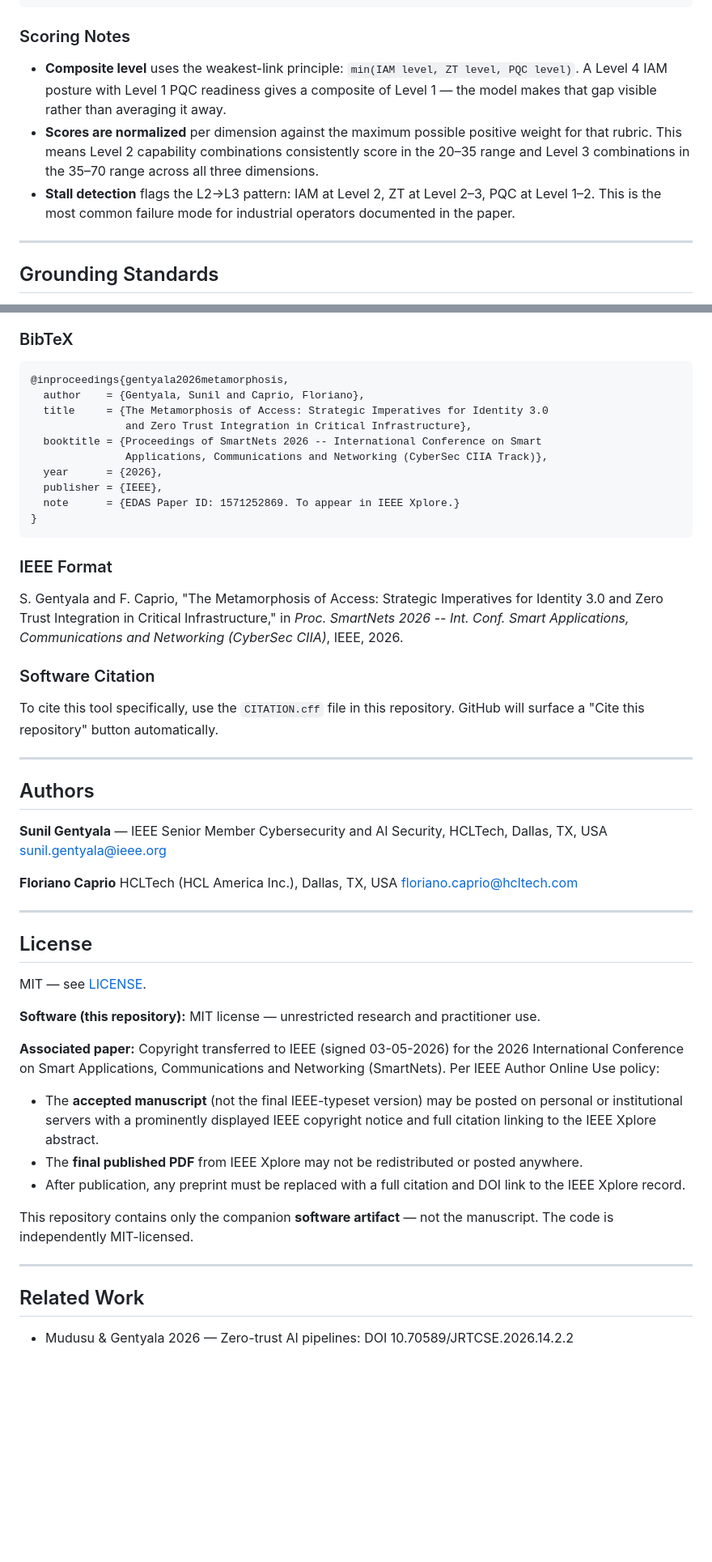
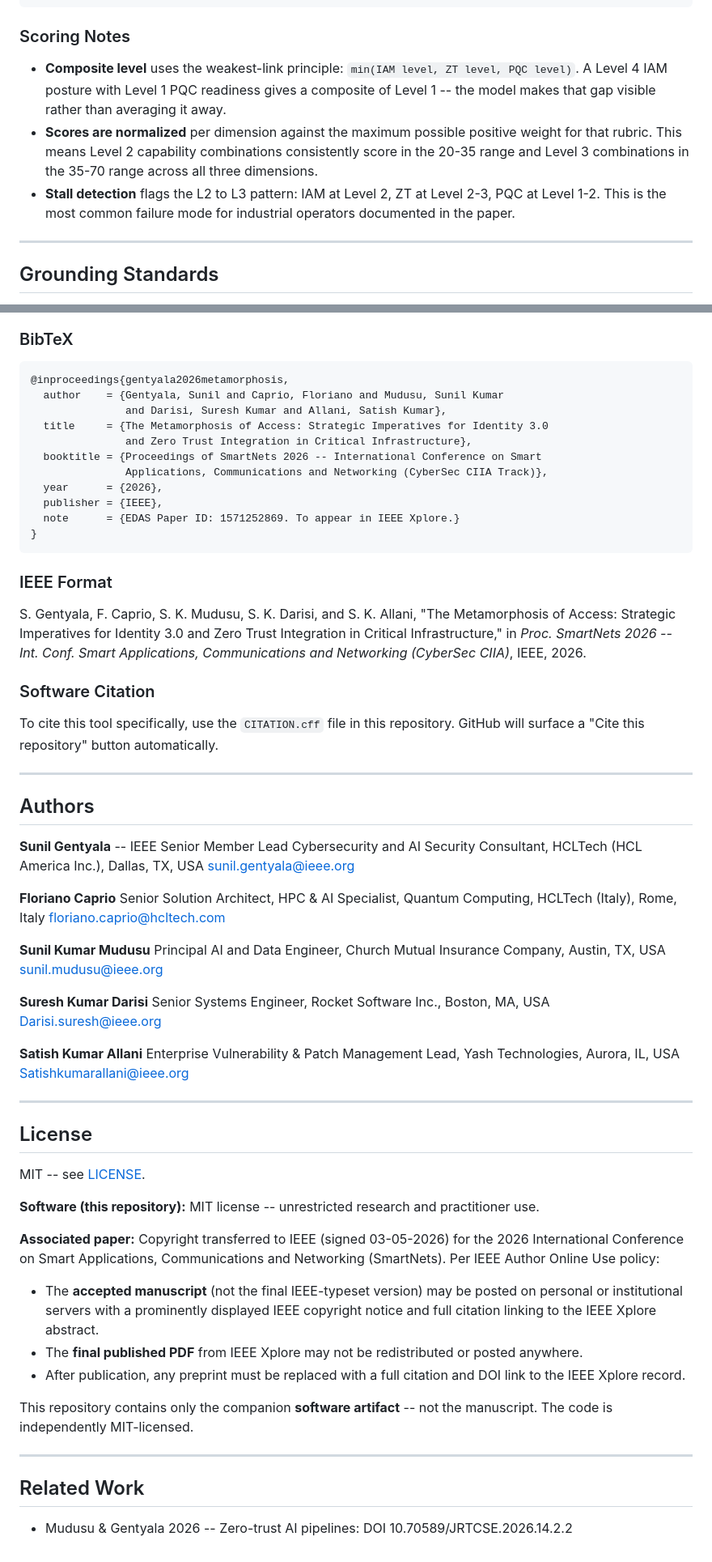
Before and after one commit to sunilgentyala/imm-ci-framework, a Markdown page: README.md, 2 parts joined by grey strips. Shown at 81% size. Rendered like a GitHub page; blank space fills up the shorter version.

Commit message:
Add 3 co-authors: Mudusu, Darisi, Allani; fix title and affiliations

````diff
--- a/README.md
+++ b/README.md
@@ -144,9 +144,9 @@ pqc:
 
 ### Scoring Notes
 
-- **Composite level** uses the weakest-link principle: `min(IAM level, ZT level, PQC level)`. A Level 4 IAM posture with Level 1 PQC readiness gives a composite of Level 1 — the model makes that gap visible rather than averaging it away.
-- **Scores are normalized** per dimension against the maximum possible positive weight for that rubric. This means Level 2 capability combinations consistently score in the 20–35 range and Level 3 combinations in the 35–70 range across all three dimensions.
-- **Stall detection** flags the L2→L3 pattern: IAM at Level 2, ZT at Level 2–3, PQC at Level 1–2. This is the most common failure mode for industrial operators documented in the paper.
+- **Composite level** uses the weakest-link principle: `min(IAM level, ZT level, PQC level)`. A Level 4 IAM posture with Level 1 PQC readiness gives a composite of Level 1 -- the model makes that gap visible rather than averaging it away.
+- **Scores are normalized** per dimension against the maximum possible positive weight for that rubric. This means Level 2 capability combinations consistently score in the 20-35 range and Level 3 combinations in the 35-70 range across all three dimensions.
+- **Stall detection** flags the L2 to L3 pattern: IAM at Level 2, ZT at Level 2-3, PQC at Level 1-2. This is the most common failure mode for industrial operators documented in the paper.
 
 ---
 
@@ -217,7 +217,8 @@ If you use this tool or the IMM-CI framework in your research, please cite the c
 
 ```bibtex
 @inproceedings{gentyala2026metamorphosis,
-  author    = {Gentyala, Sunil and Caprio, Floriano},
+  author    = {Gentyala, Sunil and Caprio, Floriano and Mudusu, Sunil Kumar
+               and Darisi, Suresh Kumar and Allani, Satish Kumar},
   title     = {The Metamorphosis of Access: Strategic Imperatives for Identity 3.0
                and Zero Trust Integration in Critical Infrastructure},
   booktitle = {Proceedings of SmartNets 2026 -- International Conference on Smart
@@ -230,7 +231,7 @@ If you use this tool or the IMM-CI framework in your research, please cite the c
 
 ### IEEE Format
 
-S. Gentyala and F. Caprio, "The Metamorphosis of Access: Strategic Imperatives for Identity 3.0 and Zero Trust Integration in Critical Infrastructure," in *Proc. SmartNets 2026 -- Int. Conf. Smart Applications, Communications and Networking (CyberSec CIIA)*, IEEE, 2026.
+S. Gentyala, F. Caprio, S. K. Mudusu, S. K. Darisi, and S. K. Allani, "The Metamorphosis of Access: Strategic Imperatives for Identity 3.0 and Zero Trust Integration in Critical Infrastructure," in *Proc. SmartNets 2026 -- Int. Conf. Smart Applications, Communications and Networking (CyberSec CIIA)*, IEEE, 2026.
 
 ### Software Citation
 
@@ -240,21 +241,33 @@ To cite this tool specifically, use the `CITATION.cff` file in this repository.
 
 ## Authors
 
-**Sunil Gentyala** — IEEE Senior Member
-Cybersecurity and AI Security, HCLTech, Dallas, TX, USA
+**Sunil Gentyala** -- IEEE Senior Member
+Lead Cybersecurity and AI Security Consultant, HCLTech (HCL America Inc.), Dallas, TX, USA
 sunil.gentyala@ieee.org
 
 **Floriano Caprio**
-HCLTech (HCL America Inc.), Dallas, TX, USA
+Senior Solution Architect, HPC & AI Specialist, Quantum Computing, HCLTech (Italy), Rome, Italy
 floriano.caprio@hcltech.com
+
+**Sunil Kumar Mudusu**
+Principal AI and Data Engineer, Church Mutual Insurance Company, Austin, TX, USA
+sunil.mudusu@ieee.org
+
+**Suresh Kumar Darisi**
+Senior Systems Engineer, Rocket Software Inc., Boston, MA, USA
+Darisi.suresh@ieee.org
+
+**Satish Kumar Allani**
+Enterprise Vulnerability & Patch Management Lead, Yash Technologies, Aurora, IL, USA
+Satishkumarallani@ieee.org
 
 ---
 
 ## License
 
-MIT — see [LICENSE](LICENSE).
+MIT -- see [LICENSE](LICENSE).
 
-**Software (this repository):** MIT license — unrestricted research and practitioner use.
+**Software (this repository):** MIT license -- unrestricted research and practitioner use.
 
 **Associated paper:** Copyright transferred to IEEE (signed 03-05-2026) for the 2026 International Conference on Smart Applications, Communications and Networking (SmartNets). Per IEEE Author Online Use policy:
 
@@ -262,10 +275,10 @@ MIT — see [LICENSE](LICENSE).
 - The **final published PDF** from IEEE Xplore may not be redistributed or posted anywhere.
 - After publication, any preprint must be replaced with a full citation and DOI link to the IEEE Xplore record.
 
-This repository contains only the companion **software artifact** — not the manuscript. The code is independently MIT-licensed.
+This repository contains only the companion **software artifact** -- not the manuscript. The code is independently MIT-licensed.
 
 ---
 
 ## Related Work
 
-- Mudusu & Gentyala 2026 — Zero-trust AI pipelines: DOI 10.70589/JRTCSE.2026.14.2.2
+- Mudusu & Gentyala 2026 -- Zero-trust AI pipelines: DOI 10.70589/JRTCSE.2026.14.2.2
````
Also changed, not shown: other parts of README.md (+8 -8 lines).
